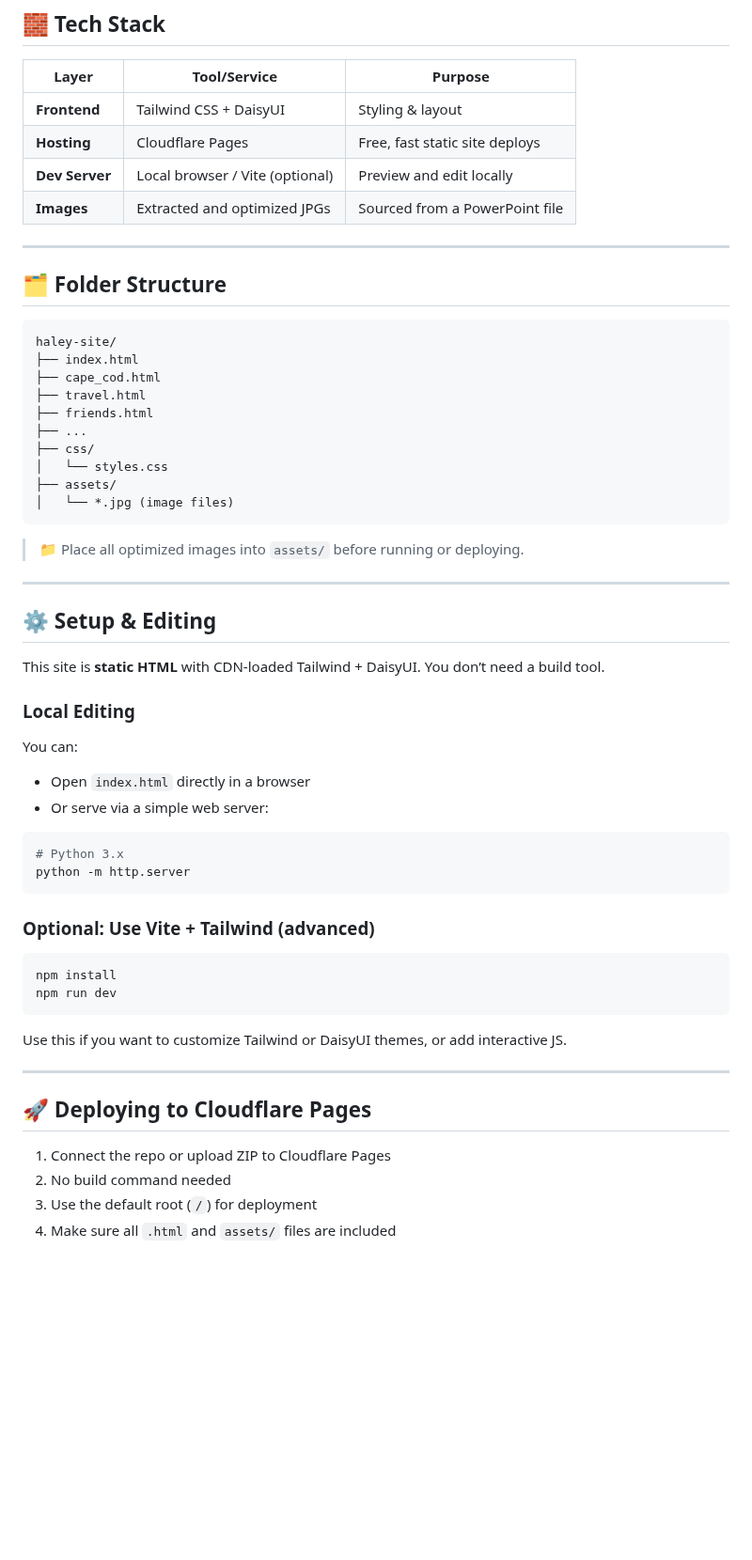
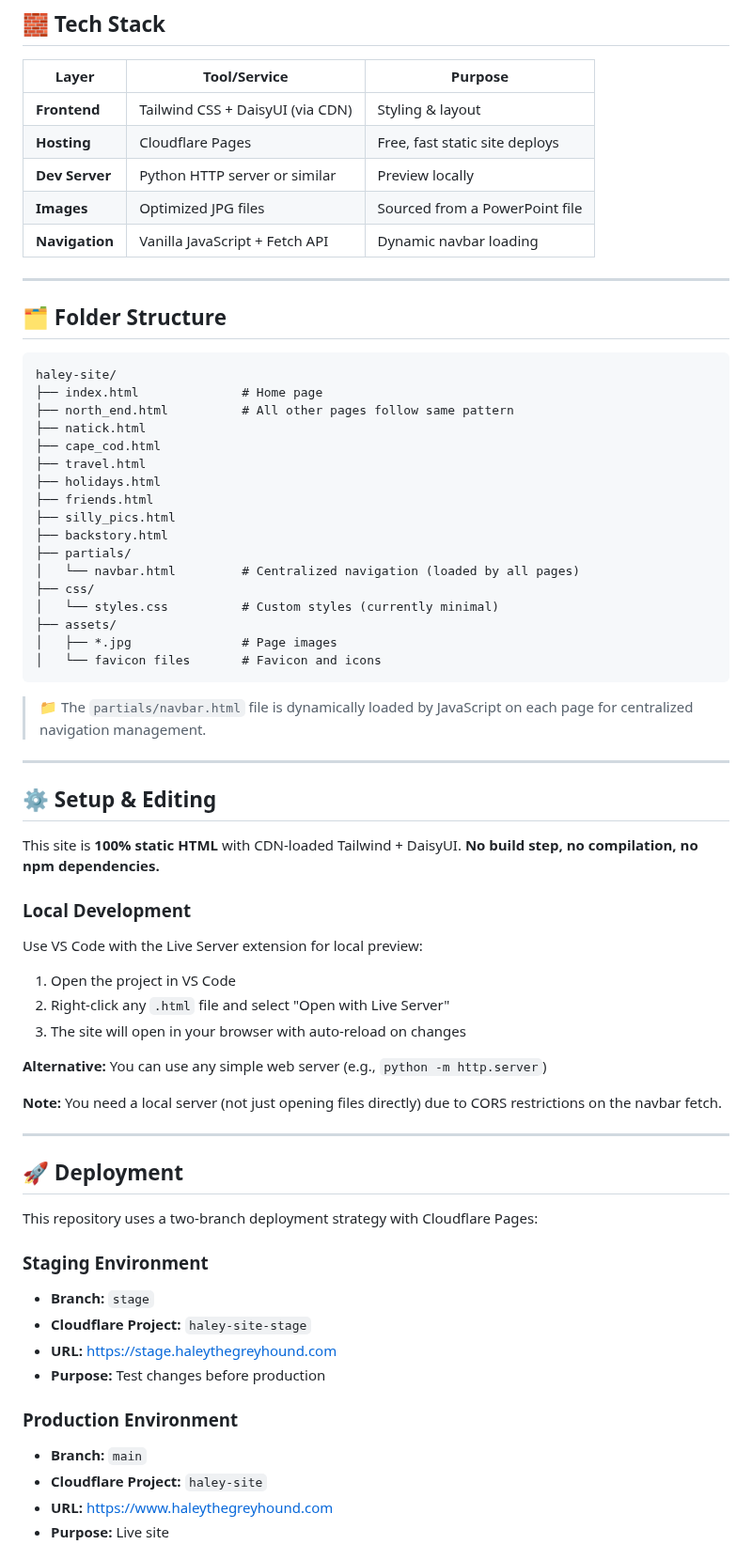
Before and after one commit to jimc66/haley-site, a Markdown page: README.md, the part around one of its changes. Shown at 94% size. Drawn GitHub-style; blank space fills up the shorter version.

````diff
--- a/README.md
+++ b/README.md
@@ -30,10 +30,11 @@ Each section references one or more images via paths like `assets/natick_image01
 
 | Layer          | Tool/Service         | Purpose                          |
 |----------------|----------------------|----------------------------------|
-| **Frontend**   | Tailwind CSS + DaisyUI | Styling & layout |
+| **Frontend**   | Tailwind CSS + DaisyUI (via CDN) | Styling & layout |
 | **Hosting**    | Cloudflare Pages      | Free, fast static site deploys   |
-| **Dev Server** | Local browser / Vite (optional) | Preview and edit locally       |
-| **Images**     | Extracted and optimized JPGs | Sourced from a PowerPoint file |
+| **Dev Server** | Python HTTP server or similar | Preview locally       |
+| **Images**     | Optimized JPG files | Sourced from a PowerPoint file |
+| **Navigation** | Vanilla JavaScript + Fetch API | Dynamic navbar loading |
 
 ---
 
@@ -41,50 +42,59 @@ Each section references one or more images via paths like `assets/natick_image01
 
 ```
 haley-site/
-├── index.html
+├── index.html              # Home page
+├── north_end.html          # All other pages follow same pattern
+├── natick.html
 ├── cape_cod.html
 ├── travel.html
+├── holidays.html
 ├── friends.html
-├── ...
+├── silly_pics.html
+├── backstory.html
+├── partials/
+│   └── navbar.html         # Centralized navigation (loaded by all pages)
 ├── css/
-│   └── styles.css
+│   └── styles.css          # Custom styles (currently minimal)
 ├── assets/
-│   └── *.jpg (image files)
+│   ├── *.jpg               # Page images
+│   └── favicon files       # Favicon and icons
 ```
 
-> 📁 Place all optimized images into `assets/` before running or deploying.
+> 📁 The `partials/navbar.html` file is dynamically loaded by JavaScript on each page for centralized navigation management.
 
 ---
 
 ## ⚙️ Setup & Editing
 
-This site is **static HTML** with CDN-loaded Tailwind + DaisyUI. You don’t need a build tool.
+This site is **100% static HTML** with CDN-loaded Tailwind + DaisyUI. **No build step, no compilation, no npm dependencies.**
 
-### Local Editing
+### Local Development
 
-You can:
-- Open `index.html` directly in a browser
-- Or serve via a simple web server:
+Use VS Code with the Live Server extension for local preview:
 
-```bash
-# Python 3.x
-python -m http.server
-```
+1. Open the project in VS Code
+2. Right-click any `.html` file and select "Open with Live Server"
+3. The site will open in your browser with auto-reload on changes
 
-### Optional: Use Vite + Tailwind (advanced)
+**Alternative:** You can use any simple web server (e.g., `python -m http.server`)
 
-```bash
-npm install
-npm run dev
-```
-
-Use this if you want to customize Tailwind or DaisyUI themes, or add interactive JS.
+**Note:** You need a local server (not just opening files directly) due to CORS restrictions on the navbar fetch.
 
 ---
 
-## 🚀 Deploying to Cloudflare Pages
+## 🚀 Deployment
 
-1. Connect the repo or upload ZIP to Cloudflare Pages
-2. No build command needed
-3. Use the default root (`/`) for deployment
-4. Make sure all `.html` and `assets/` files are included
+This repository uses a two-branch deployment strategy with Cloudflare Pages:
+
+### Staging Environment
+- **Branch:** `stage`
+- **Cloudflare Project:** `haley-site-stage`
+- **URL:** https://stage.haleythegreyhound.com
+- **Purpose:** Test changes before production
+
+### Production Environment
+- **Branch:** `main`
+- **Cloudflare Project:** `haley-site`
+- **URL:** https://www.haleythegreyhound.com
+- **Purpose:** Live site
+
````
Also changed, not shown: other parts of README.md (+7 -0 lines), CLAUDE.md (added, +115 -0 lines).
